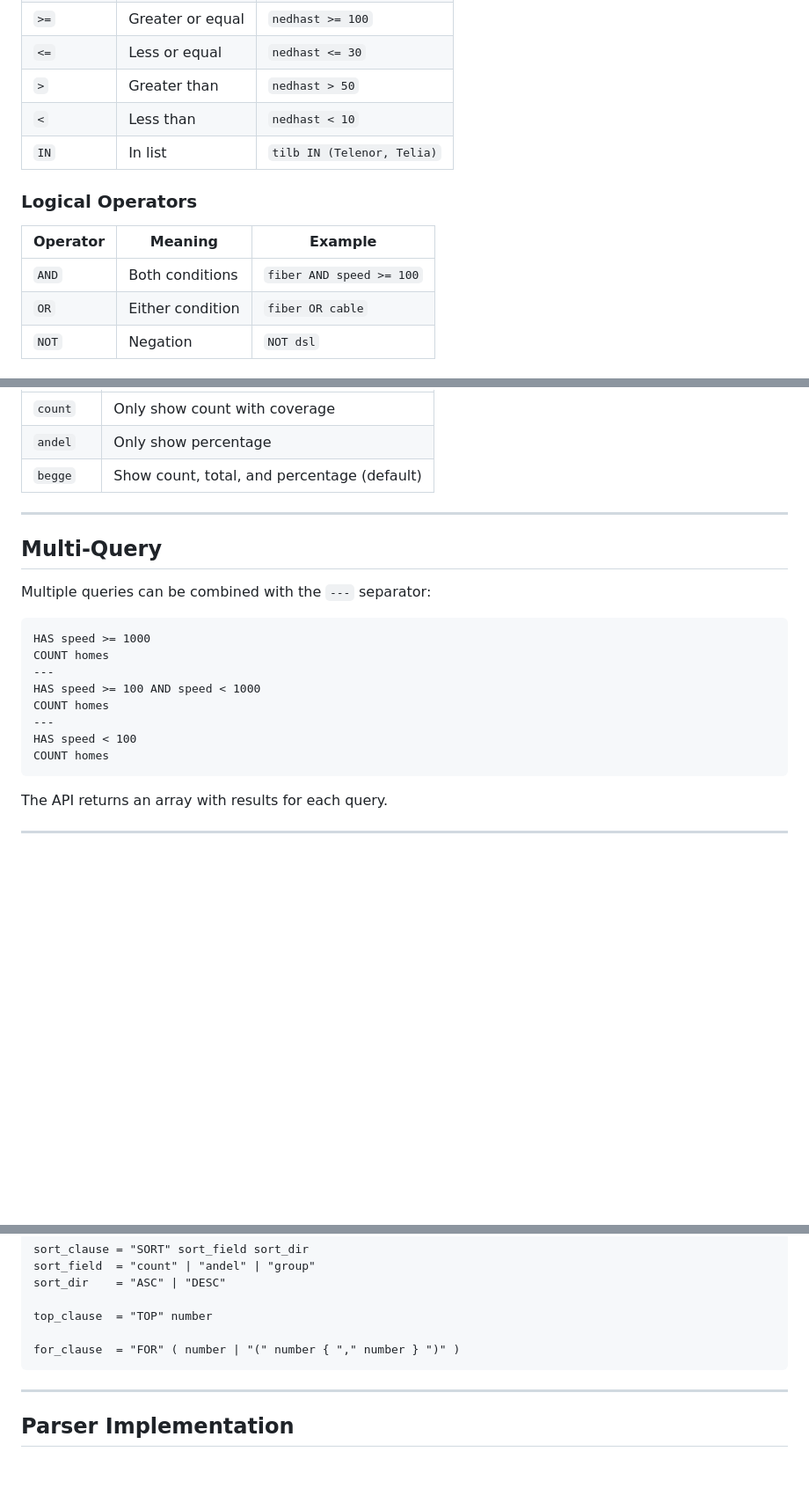
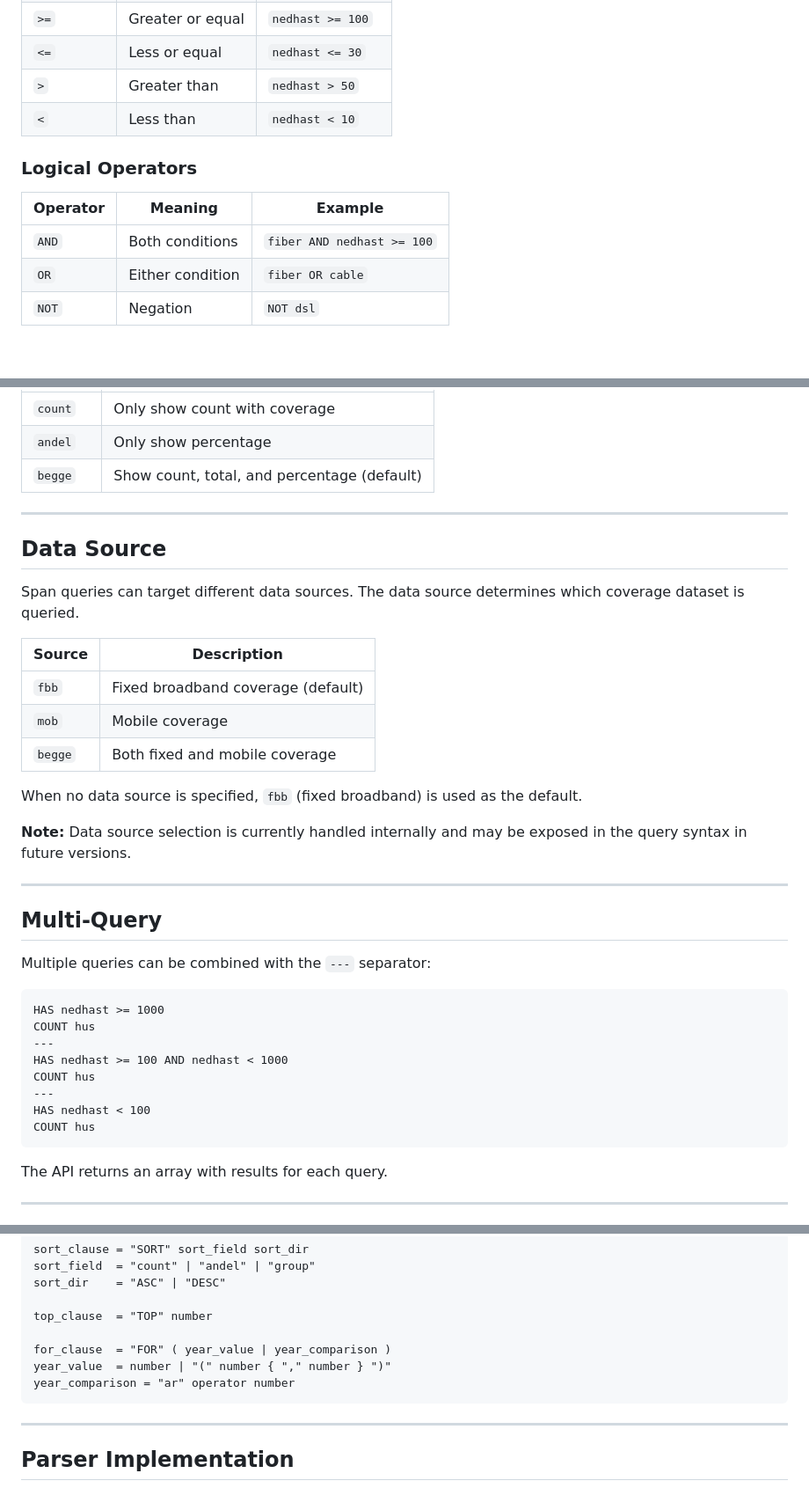
Before and after one commit to rogermarkussen/span, a Markdown page: QUERY.md, 3 parts joined by grey strips. Shown at 88% size. Rendered like a GitHub page; blank space fills up the shorter version.

````diff
--- a/QUERY.md
+++ b/QUERY.md
@@ -117,13 +117,12 @@ TOP 10
 | `<=` | Less or equal | `nedhast <= 30` |
 | `>` | Greater than | `nedhast > 50` |
 | `<` | Less than | `nedhast < 10` |
-| `IN` | In list | `tilb IN (Telenor, Telia)` |
 
 ### Logical Operators
 
 | Operator | Meaning | Example |
 |----------|---------|---------|
-| `AND` | Both conditions | `fiber AND speed >= 100` |
+| `AND` | Both conditions | `fiber AND nedhast >= 100` |
 | `OR` | Either condition | `fiber OR cable` |
 | `NOT` | Negation | `NOT dsl` |
 
@@ -241,19 +240,35 @@ These filters are **only** available with `COUNT ab`.
 
 ---
 
+## Data Source
+
+Span queries can target different data sources. The data source determines which coverage dataset is queried.
+
+| Source | Description |
+|--------|-------------|
+| `fbb` | Fixed broadband coverage (default) |
+| `mob` | Mobile coverage |
+| `begge` | Both fixed and mobile coverage |
+
+When no data source is specified, `fbb` (fixed broadband) is used as the default.
+
+**Note:** Data source selection is currently handled internally and may be exposed in the query syntax in future versions.
+
+---
+
 ## Multi-Query
 
 Multiple queries can be combined with the `---` separator:
 
 ```
-HAS speed >= 1000
-COUNT homes
+HAS nedhast >= 1000
+COUNT hus
 ---
-HAS speed >= 100 AND speed < 1000
-COUNT homes
+HAS nedhast >= 100 AND nedhast < 1000
+COUNT hus
 ---
-HAS speed < 100
-COUNT homes
+HAS nedhast < 100
+COUNT hus
 ```
 
 The API returns an array with results for each query.
@@ -513,7 +528,9 @@ sort_dir    = "ASC" | "DESC"
 
 top_clause  = "TOP" number
 
-for_clause  = "FOR" ( number | "(" number { "," number } ")" )
+for_clause  = "FOR" ( year_value | year_comparison )
+year_value  = number | "(" number { "," number } ")"
+year_comparison = "ar" operator number
 ```
 
 ---
````
Also changed, not shown: other parts of QUERY.md (+4 -4 lines), QUERY-doc.md (+17 -2 lines), README.md (+4 -0 lines).
